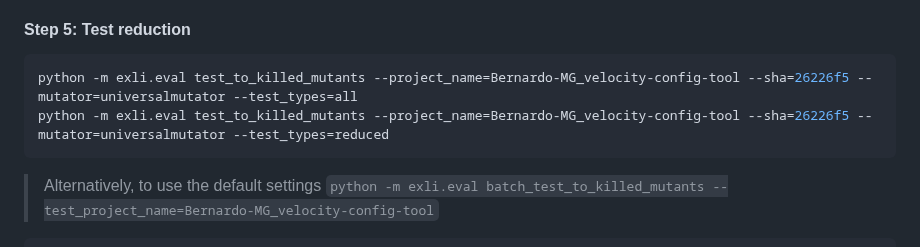
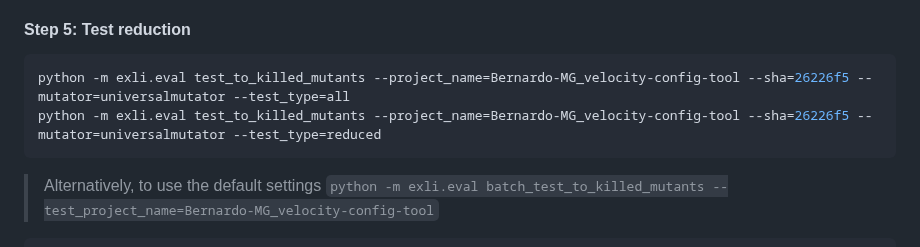
Before and after one commit to EngineeringSoftware/exli, a Markdown page: README.md, the part around the change. Rendered like a GitHub page.

````diff
--- a/README.md
+++ b/README.md
@@ -219,8 +219,8 @@ and
 
 #### Step 5: Test reduction
 ```bash
-python -m exli.eval test_to_killed_mutants --project_name=Bernardo-MG_velocity-config-tool --sha=26226f5 --mutator=universalmutator --test_types=all
-python -m exli.eval test_to_killed_mutants --project_name=Bernardo-MG_velocity-config-tool --sha=26226f5 --mutator=universalmutator --test_types=reduced
+python -m exli.eval test_to_killed_mutants --project_name=Bernardo-MG_velocity-config-tool --sha=26226f5 --mutator=universalmutator --test_type=all
+python -m exli.eval test_to_killed_mutants --project_name=Bernardo-MG_velocity-config-tool --sha=26226f5 --mutator=universalmutator --test_type=reduced
 ```
 
 > Alternatively, to use the default settings `python -m exli.eval batch_test_to_killed_mutants --test_project_name=Bernardo-MG_velocity-config-tool`
````
